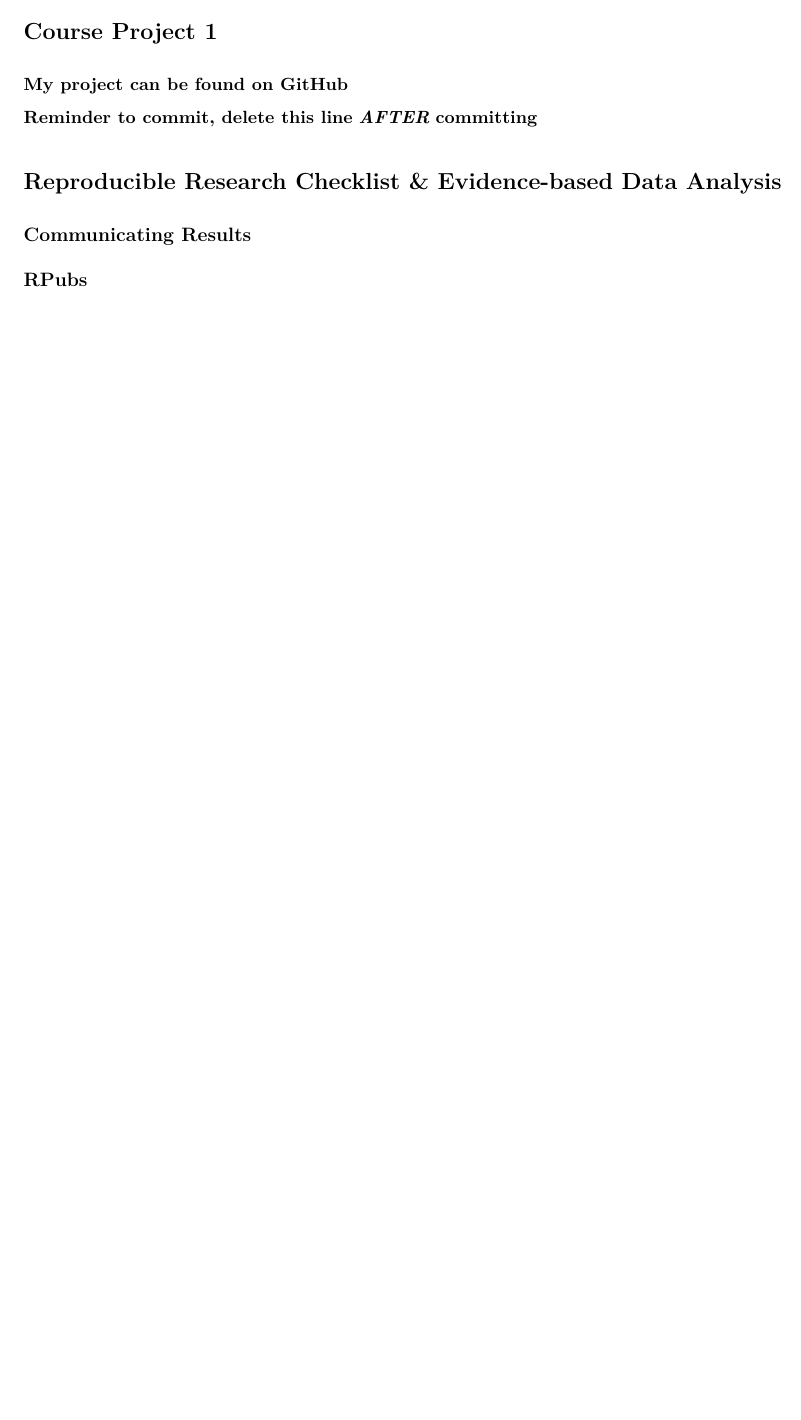
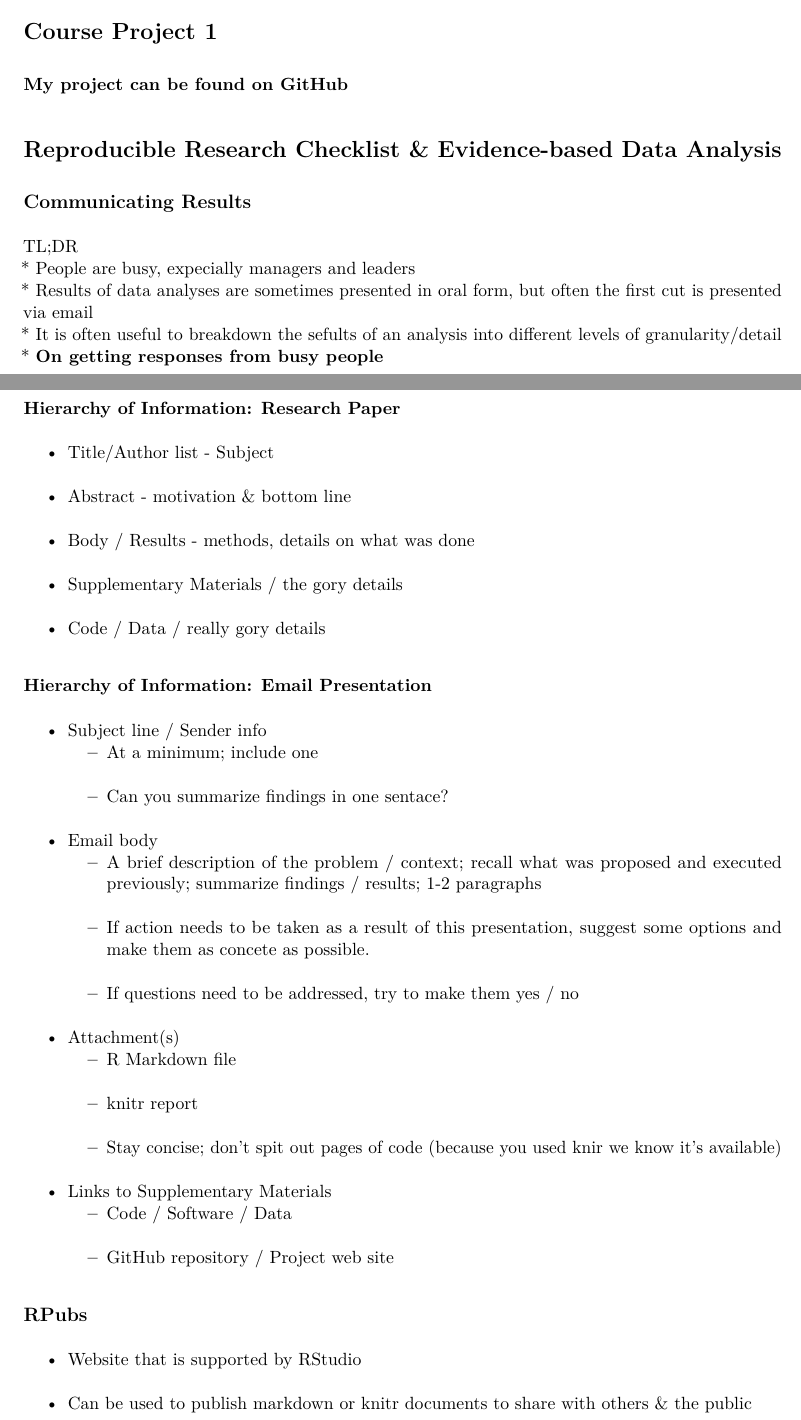
Before and after one commit to PhiPrime/ReproducibleResearchNotes, an R Markdown document (ReproducibleResearchNotes.Rmd): part of page 31 of 32 before the commit and two parts of pages 31 and 32 of 34 after it, the two joined at a grey line, cut so that both start at the same text, the shorter picture padded with empty space. The pictures show the output file ReproducibleResearchNotes.pdf that the author committed with the source.

Commit message:
Third Section, First Commit

```diff
--- a/ReproducibleResearchNotes.Rmd
+++ b/ReproducibleResearchNotes.Rmd
@@ -738,8 +738,37 @@ print(xt, type = "html")
 **[My project can be found on GitHub](https://github.com/PhiPrime/Activity_Data_Report_Proj_1)**
 
 
-**Reminder to commit, delete this line** ***AFTER*** **committing**
-
 # Reproducible Research Checklist & Evidence-based Data Analysis
 ## Communicating Results
+TL;DR
+* People are busy, expecially managers and leaders
+* Results of data analyses are sometimes presented in oral form, but often the first cut is presented via email
+* It is often useful to breakdown the sefults of an analysis into different levels of granularity/detail
+* **[On getting responses from busy people](https://simplystatistics.org/2011/09/23/getting-email-responses-from-busy-people/)**
+
+### Hierarchy of Information: Research Paper
+* Title/Author list - Subject
+* Abstract - motivation & bottom line
+* Body / Results - methods, details on what was done
+* Supplementary Materials / the gory details
+* Code / Data / really gory details
+
+### Hierarchy of Information: Email Presentation
+* Subject line / Sender info
+  + At a minimum; include one
+  + Can you summarize findings in one sentace?
+* Email body
+  + A brief description of the problem / context; recall what was proposed and executed previously; summarize findings / results; 1-2 paragraphs
+  + If action needs to be taken as a result of this presentation, suggest some options and make them as concete as possible.
+  + If questions need to be addressed, try to make them yes / no
+* Attachment(s)
+  + R Markdown file
+  + knitr report
+  + Stay concise; don't spit out pages of code (because you used knir we know it's available)
+* Links to Supplementary Materials
+  + Code / Software / Data
+  + GitHub repository / Project web site
+
 ## RPubs
+* Website that is supported by RStudio
+* Can be used to publish markdown or knitr documents to share with others & the public
```
Also changed, not shown: ReproducibleResearchNotes.pdf, ReproducibleResearchNotes.Rmd (12 more changed lines).
